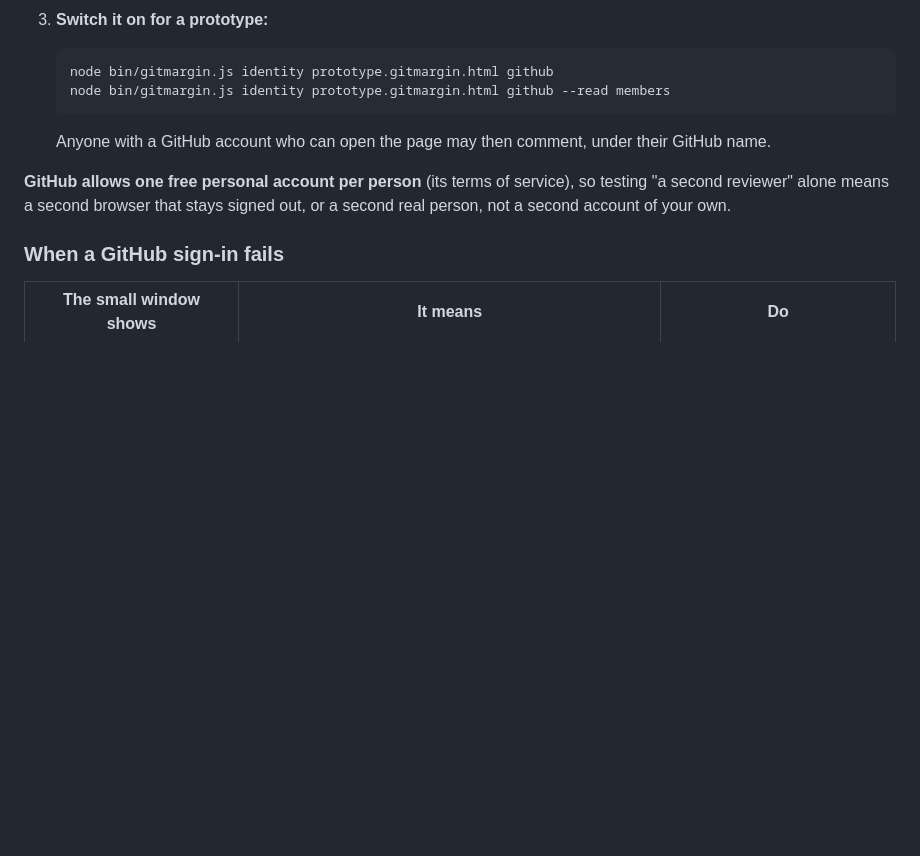
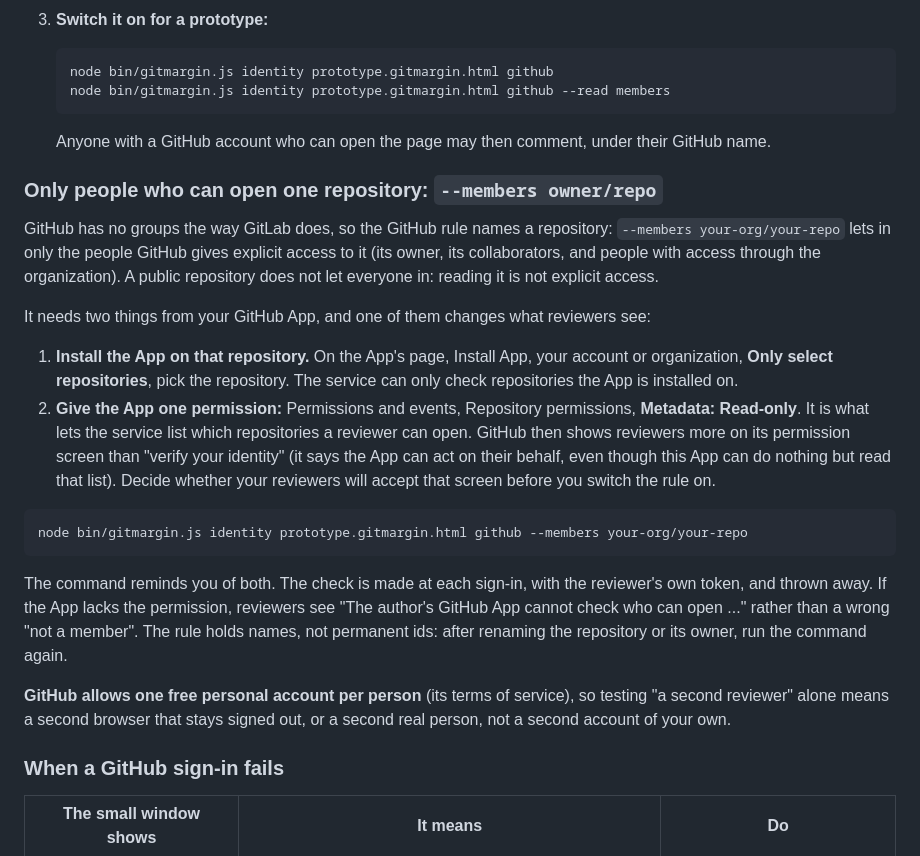
Before and after one commit to mayankmankhand/gitmargin, a Markdown page: service/README.md, the part around the change. GitHub-like rendering; blank space fills up the shorter version.

Commit message:
Document the GitHub repository rule
Installing the App on the repository, the one permission the rule needs,
and what it adds to GitHub's permission screen. Its own commit, so the
rule's cut can revert it (issue #17, plan step 8).

Co-Authored-By: Claude Opus 5.5 (1M context) <noreply@anthropic.com>

````diff
--- a/service/README.md
+++ b/service/README.md
@@ -247,6 +247,30 @@ One service can hold GitLab prototypes and GitHub prototypes side by side; each
 
    Anyone with a GitHub account who can open the page may then comment, under their GitHub name.
 
+### Only people who can open one repository: `--members owner/repo`
+
+GitHub has no groups the way GitLab does, so the GitHub rule names a repository: `--members your-org/your-repo` lets
+in only the people GitHub gives explicit access to it (its owner, its collaborators, and people with access through
+the organization). A public repository does not let everyone in: reading it is not explicit access.
+
+It needs two things from your GitHub App, and one of them changes what reviewers see:
+
+1. **Install the App on that repository.** On the App's page, Install App, your account or organization, **Only
+   select repositories**, pick the repository. The service can only check repositories the App is installed on.
+2. **Give the App one permission:** Permissions and events, Repository permissions, **Metadata: Read-only**. It is
+   what lets the service list which repositories a reviewer can open. GitHub then shows reviewers more on its
+   permission screen than "verify your identity" (it says the App can act on their behalf, even though this App can do
+   nothing but read that list). Decide whether your reviewers will accept that screen before you switch the rule on.
+
+```bash
+node bin/gitmargin.js identity prototype.gitmargin.html github --members your-org/your-repo
+```
+
+The command reminds you of both. The check is made at each sign-in, with the reviewer's own token, and thrown away.
+If the App lacks the permission, reviewers see "The author's GitHub App cannot check who can open ..." rather than a
+wrong "not a member". The rule holds names, not permanent ids: after renaming the repository or its owner, run the
+command again.
+
 **GitHub allows one free personal account per person** (its terms of service), so testing "a second reviewer" alone
 means a second browser that stays signed out, or a second real person, not a second account of your own.
 
````
